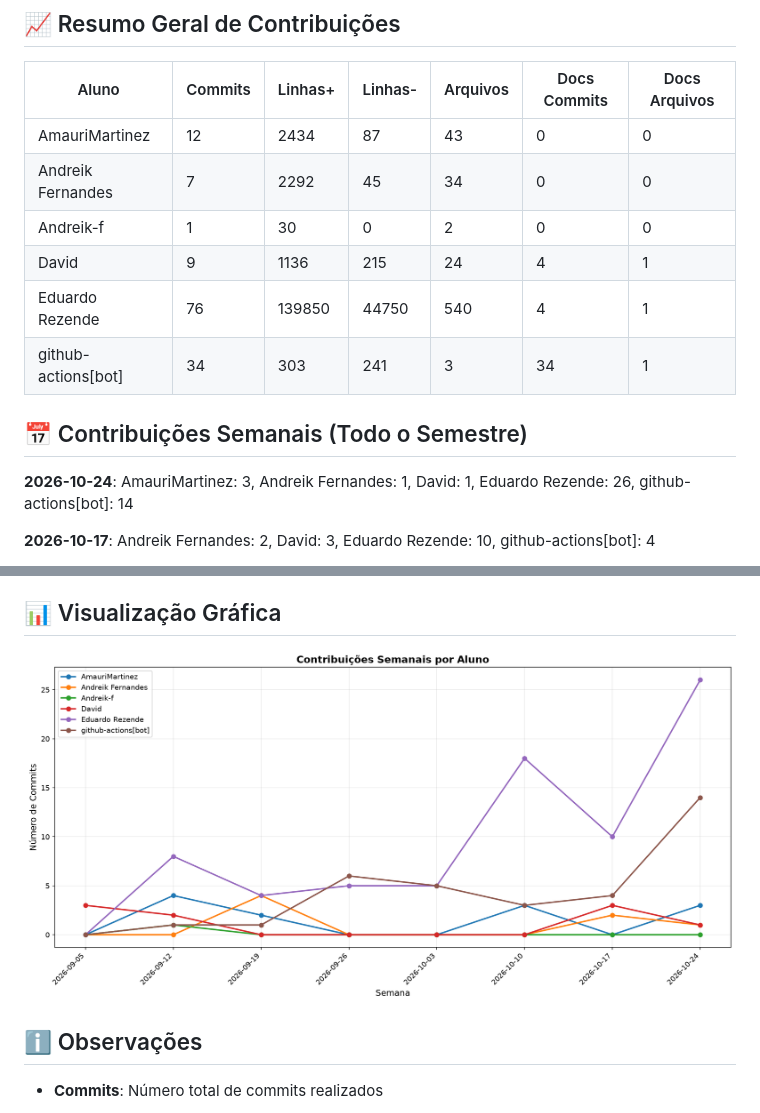
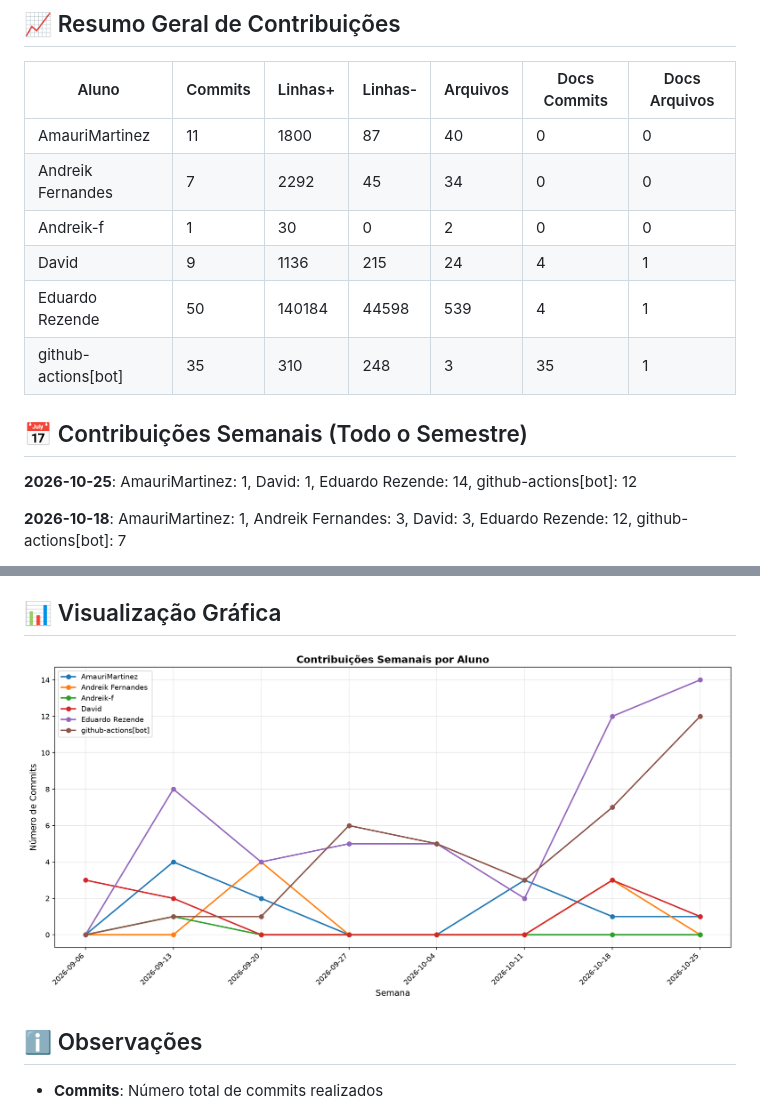
Before and after one commit to Andreik-f/Is.toque, a Markdown page: documentos/CONTRIBUTION_REPORT.md, 2 parts joined by grey strips. Drawn GitHub-style; pictures changed too: documentos/img/contribution-weekly.png.

```diff
--- a/documentos/CONTRIBUTION_REPORT.md
+++ b/documentos/CONTRIBUTION_REPORT.md
@@ -8,17 +8,17 @@
 
 | Aluno               |   Commits |   Linhas+ |   Linhas- |   Arquivos |   Docs Commits |   Docs Arquivos |
 |---------------------|-----------|-----------|-----------|------------|----------------|-----------------|
-| AmauriMartinez      |        12 |      2434 |        87 |         43 |              0 |               0 |
+| AmauriMartinez      |        11 |      1800 |        87 |         40 |              0 |               0 |
 | Andreik Fernandes   |         7 |      2292 |        45 |         34 |              0 |               0 |
 | Andreik-f           |         1 |        30 |         0 |          2 |              0 |               0 |
 | David               |         9 |      1136 |       215 |         24 |              4 |               1 |
-| Eduardo Rezende     |        76 |    139850 |     44750 |        540 |              4 |               1 |
-| github-actions[bot] |        34 |       303 |       241 |          3 |             34 |               1 |
+| Eduardo Rezende     |        50 |    140184 |     44598 |        539 |              4 |               1 |
+| github-actions[bot] |        35 |       310 |       248 |          3 |             35 |               1 |
 
 
 ## 📅 Contribuições Semanais (Todo o Semestre)
 
-**2026-10-24**: AmauriMartinez: 3, Andreik Fernandes: 1, David: 1, Eduardo Rezende: 26, github-actions[bot]: 14
+**2026-10-25**: AmauriMartinez: 1, David: 1, Eduardo Rezende: 14, github-actions[bot]: 12
 
-**2026-10-17**: Andreik Fernandes: 2, David: 3, Eduardo Rezende: 10, github-actions[bot]: 4
+**2026-10-18**: AmauriMartinez: 1, Andreik Fernandes: 3, David: 3, Eduardo Rezende: 12, github-actions[bot]: 7
 
```
Also changed, not shown: other parts of documentos/CONTRIBUTION_REPORT.md (+7 -7 lines), documentos/img/contribution-total.png.
